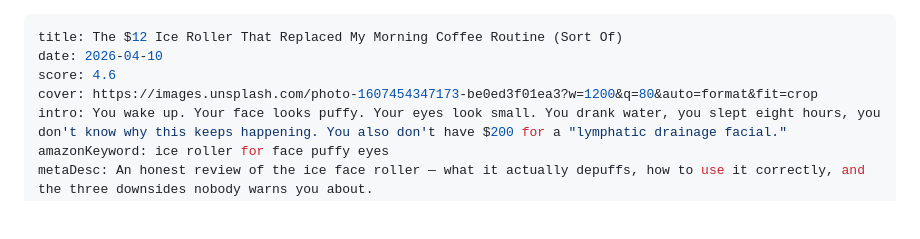
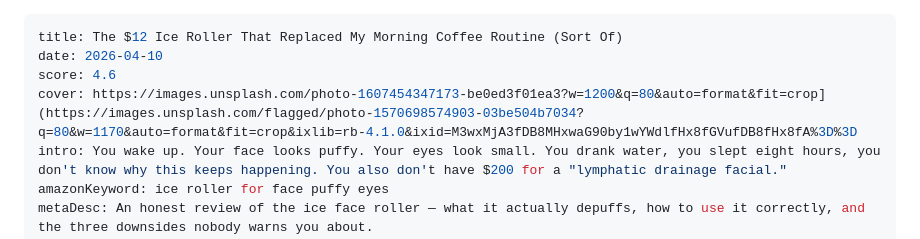
Before and after one commit to lszglee-netizen/minimalistpicks, a Markdown page: posts/ice-face-roller-review.md, the part around the change. Rendered like a GitHub page; blank space fills up the shorter version.

```diff
--- a/posts/ice-face-roller-review.md
+++ b/posts/ice-face-roller-review.md
@@ -2,7 +2,7 @@
 title: The $12 Ice Roller That Replaced My Morning Coffee Routine (Sort Of)
 date: 2026-04-10
 score: 4.6
-cover: https://images.unsplash.com/photo-1607454347173-be0ed3f01ea3?w=1200&q=80&auto=format&fit=crop
+cover: https://images.unsplash.com/photo-1607454347173-be0ed3f01ea3?w=1200&q=80&auto=format&fit=crop](https://images.unsplash.com/flagged/photo-1570698574903-03be504b7034?q=80&w=1170&auto=format&fit=crop&ixlib=rb-4.1.0&ixid=M3wxMjA3fDB8MHxwaG90by1wYWdlfHx8fGVufDB8fHx8fA%3D%3D
 intro: You wake up. Your face looks puffy. Your eyes look small. You drank water, you slept eight hours, you don't know why this keeps happening. You also don't have $200 for a "lymphatic drainage facial."
 amazonKeyword: ice roller for face puffy eyes
 metaDesc: An honest review of the ice face roller — what it actually depuffs, how to use it correctly, and the three downsides nobody warns you about.
```
